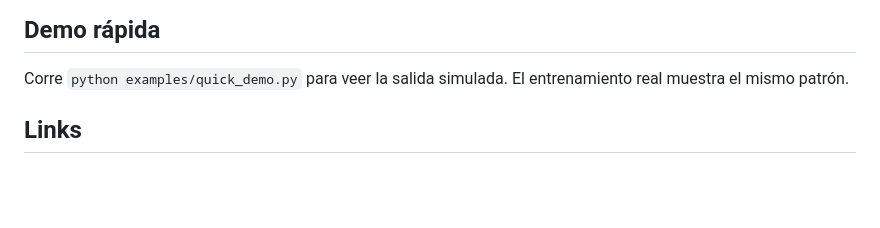
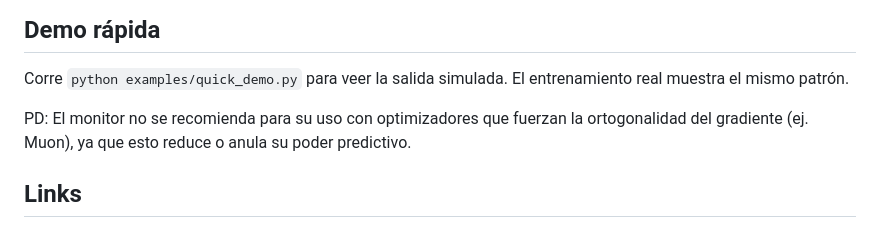
Before and after one commit to grisuno/liber-monitor, a Markdown page: README.md, the part around the change. Drawn GitHub-style; blank space fills up the shorter version.

```diff
--- a/README.md
+++ b/README.md
@@ -195,6 +195,8 @@ export_report(monitor.history, "my_model", "report.json")
 
 Corre `python examples/quick_demo.py` para veer la salida simulada. El entrenamiento real muestra el mismo patrón.
 
+PD: El monitor no se recomienda para su uso con optimizadores que fuerzan la ortogonalidad del gradiente (ej. Muon), ya que esto reduce o anula su poder predictivo.
+
 ## Links
 
 - [https://test.pypi.org/project/liber-monitor/](https://test.pypi.org/project/liber-monitor/)
```
